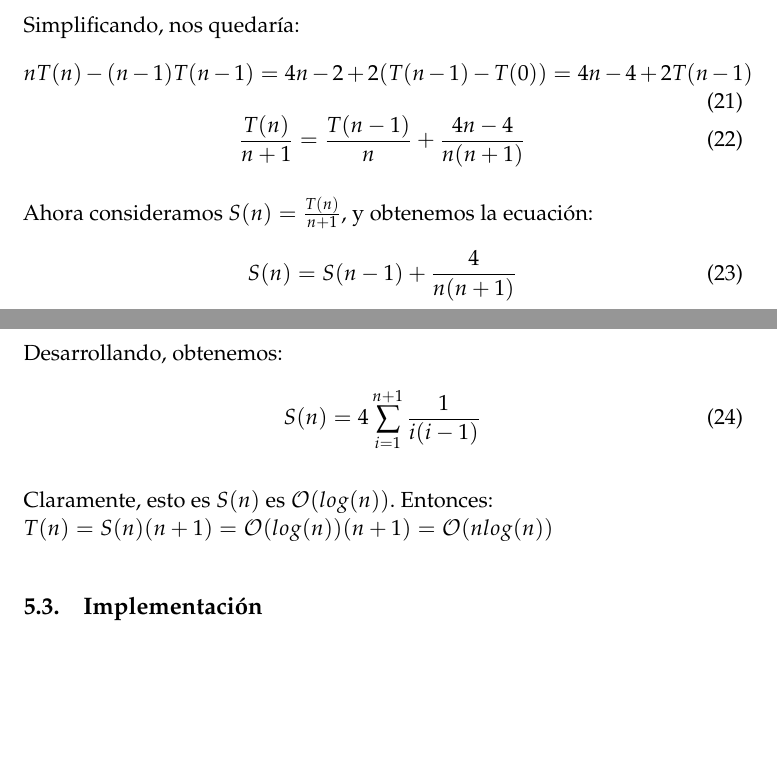
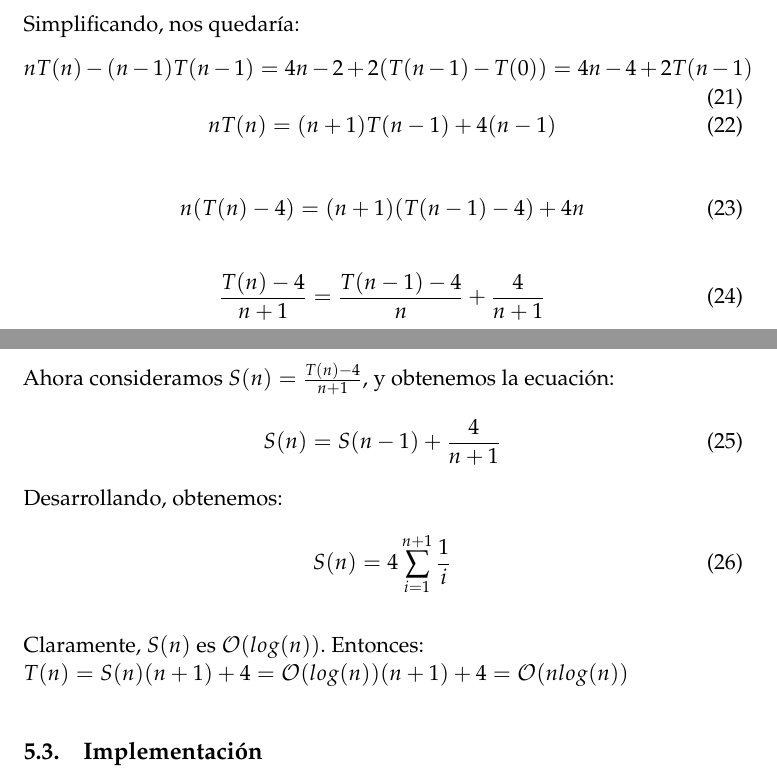
Before and after one commit to JCEntrena/Divide-y-Venceras, a LaTeX paper (tex/memoria.tex): two parts of pages 18 and 19 of 23, joined at a grey line, cut so that both start at the same text, the shorter picture padded with empty space. Compiled offline with pdfLaTeX.

Commit message:
Terminado análisis de eficiencia
Los últimos pasos son totalmente copiados de los apuntes, y no los
entiendo demasiado bien.

```diff
--- a/tex/memoria.tex
+++ b/tex/memoria.tex
@@ -562,22 +562,29 @@ A continuación mostramos una implementación en el lenguaje Ruby:
 	    nT(n) - (n-1)T(n-1) = 4n-2 + 2(T(n-1) - T(0)) = 4n - 4 + 2T(n-1)
 	  \end{equation}
 	  \begin{equation}
-	    \frac{T(n)}{n+1} = \frac{T(n-1)}{n} + \frac{4n-4}{n(n+1)}
+	    nT(n) = (n+1)T(n-1) + 4(n-1)
 	  \end{equation}
 
-	  %Hasta aquí, estoy seguro de que ésta es la forma de resolverlo
+	  %No entiendo muy bien los siguientes pasos, pero bueno...
+	  \begin{equation}
+	    n(T(n)-4) = (n+1)(T(n-1)-4) + 4n
+	  \end{equation}
 
-      Ahora consideramos $S(n) = \frac{T(n)}{n+1}$, y obtenemos la ecuación:
+	  \begin{equation}
+	  	\frac{T(n)-4}{n+1} = \frac{T(n-1)-4}{n} + \frac{4}{n+1}
+	  \end{equation}
+
+      Ahora consideramos $S(n) = \frac{T(n)-4}{n+1}$, y obtenemos la ecuación:
       \begin{equation}
-        S(n) = S(n-1) + \frac{4}{n(n+1)}
+        S(n) = S(n-1) + \frac{4}{n+1}
       \end{equation}
       Desarrollando, obtenemos:
       \begin{equation}
-        S(n) = 4 \sum^{n+1}_{i=1} \frac{1}{i(i-1)}
+        S(n) = 4 \sum^{n+1}_{i=1} \frac{1}{i}
       \end{equation}
 
-      Claramente, esto es $S(n)$ es $\mathcal{O}(log(n))$. Entonces: \\
-      $T(n) = S(n) (n+1) = \mathcal{O}(log(n)) (n+1) = \mathcal{O}(nlog(n))$
+      Claramente, $S(n)$ es $\mathcal{O}(log(n))$. Entonces: \\
+      $T(n) = S(n)(n+1) + 4 = \mathcal{O}(log(n)) (n+1) + 4 = \mathcal{O}(nlog(n))$
 
       \subsection{Implementación}
       Implementación en Ruby:
```
